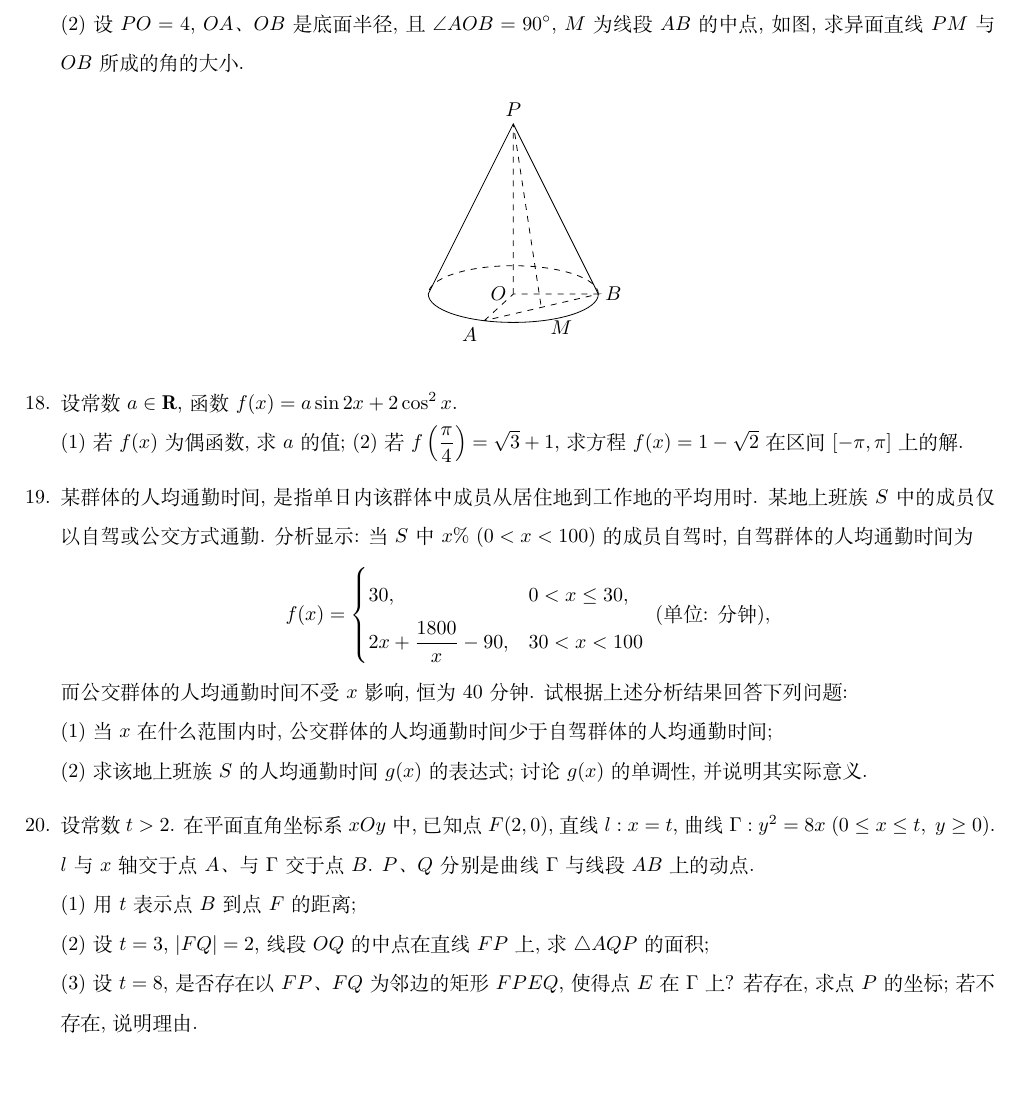
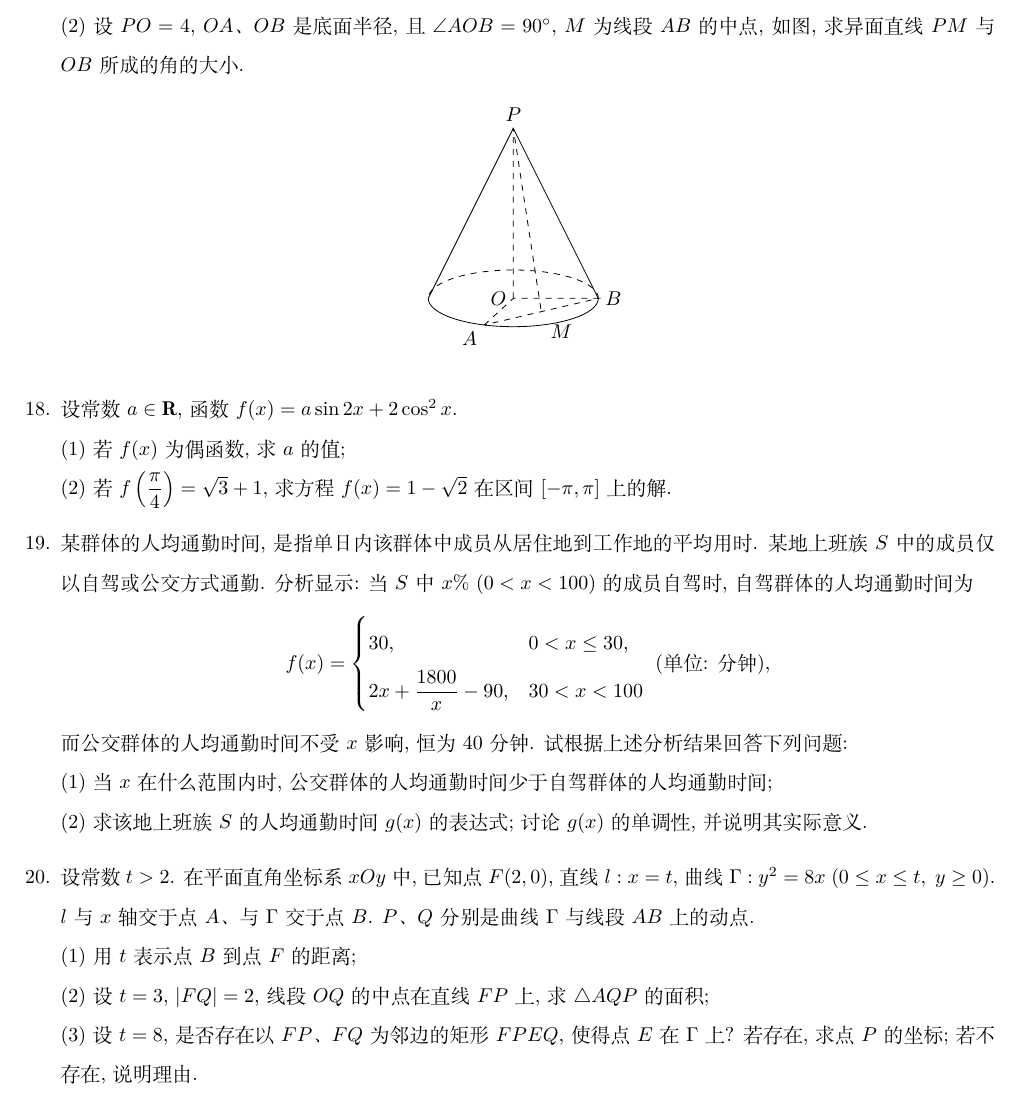
Before and after one commit to WeiyeWang/mathdept, a LaTeX document (题库0.1/秋考真题.tex): part of page 11 of 15, cut so that both start at the same text. Compiled offline with XeLaTeX; a missing font is replaced by an installed copy or a similar font.

Commit message:
20220628 修改了几处已知的问题

```diff
--- a/题库0.1/秋考真题.tex
+++ b/题库0.1/秋考真题.tex
@@ -348,7 +348,7 @@ A.~#1 &B.~#2& C.~#3& D.~#4
     \end{tikzpicture}
 \end{center}
 \item 设常数$a\in \mathbf{R}$, 函数$f(x)=a\sin 2x+2 \cos^2 x$.\\
-(1) 若$f(x)$为偶函数, 求$a$的值;
+(1) 若$f(x)$为偶函数, 求$a$的值;\\
 (2) 若$f\left(\dfrac{\pi}{4}\right)=\sqrt{3}+1$, 求方程$f(x)=1-\sqrt{2}$在区间$[-\pi,\pi]$上的解.
 \item 某群体的人均通勤时间, 是指单日内该群体中成员从居住地到工作地的平均用时. 某地上班族$S$中的成员仅以自驾或公交方式通勤. 分析显示: 当$S$中$x\% \ (0<x<100)$的成员自驾时, 自驾群体的人均通勤时间为
 $$f(x)=\begin{cases}
```
Also changed, not shown: 题库0.1/秋考真题.pdf, 3 other files.
